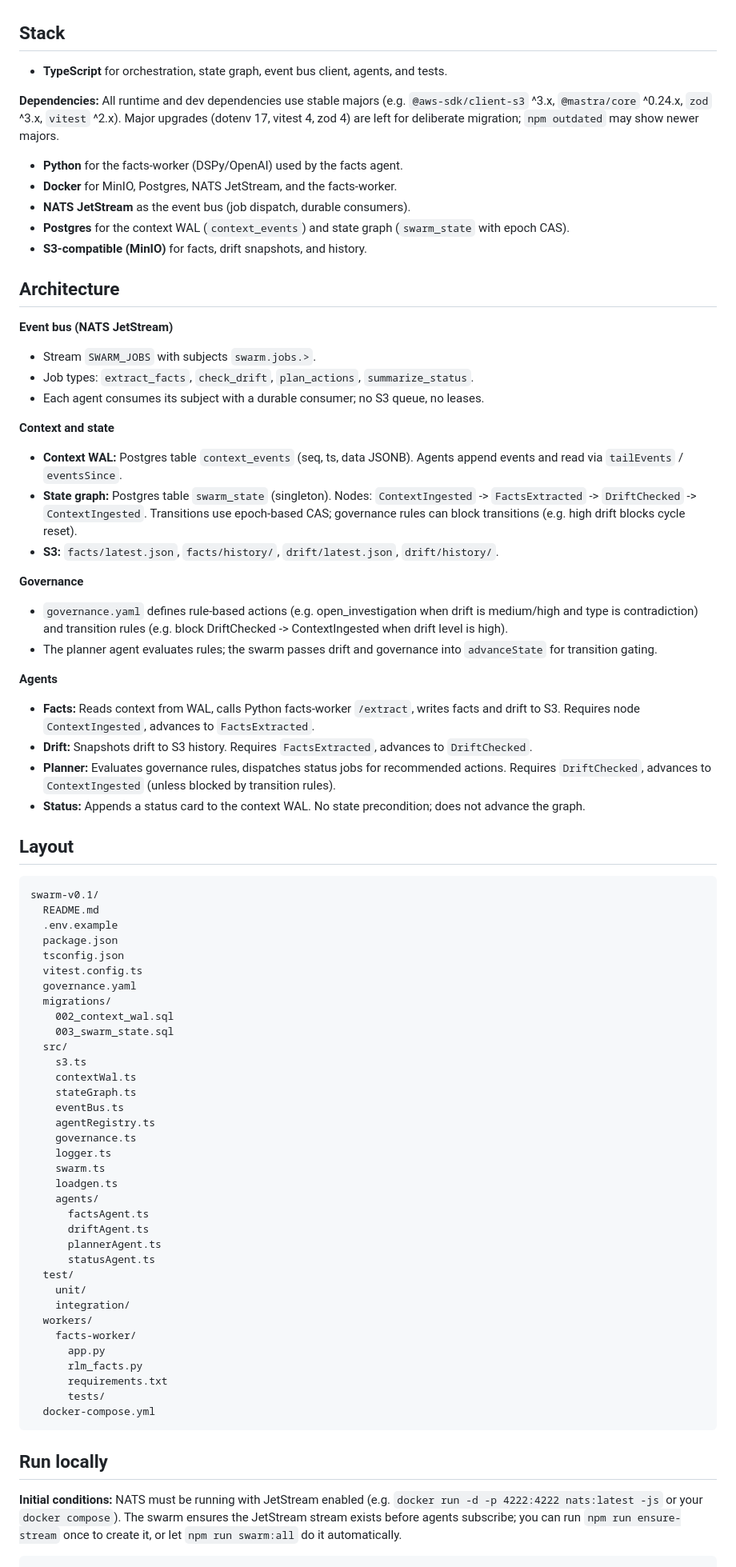
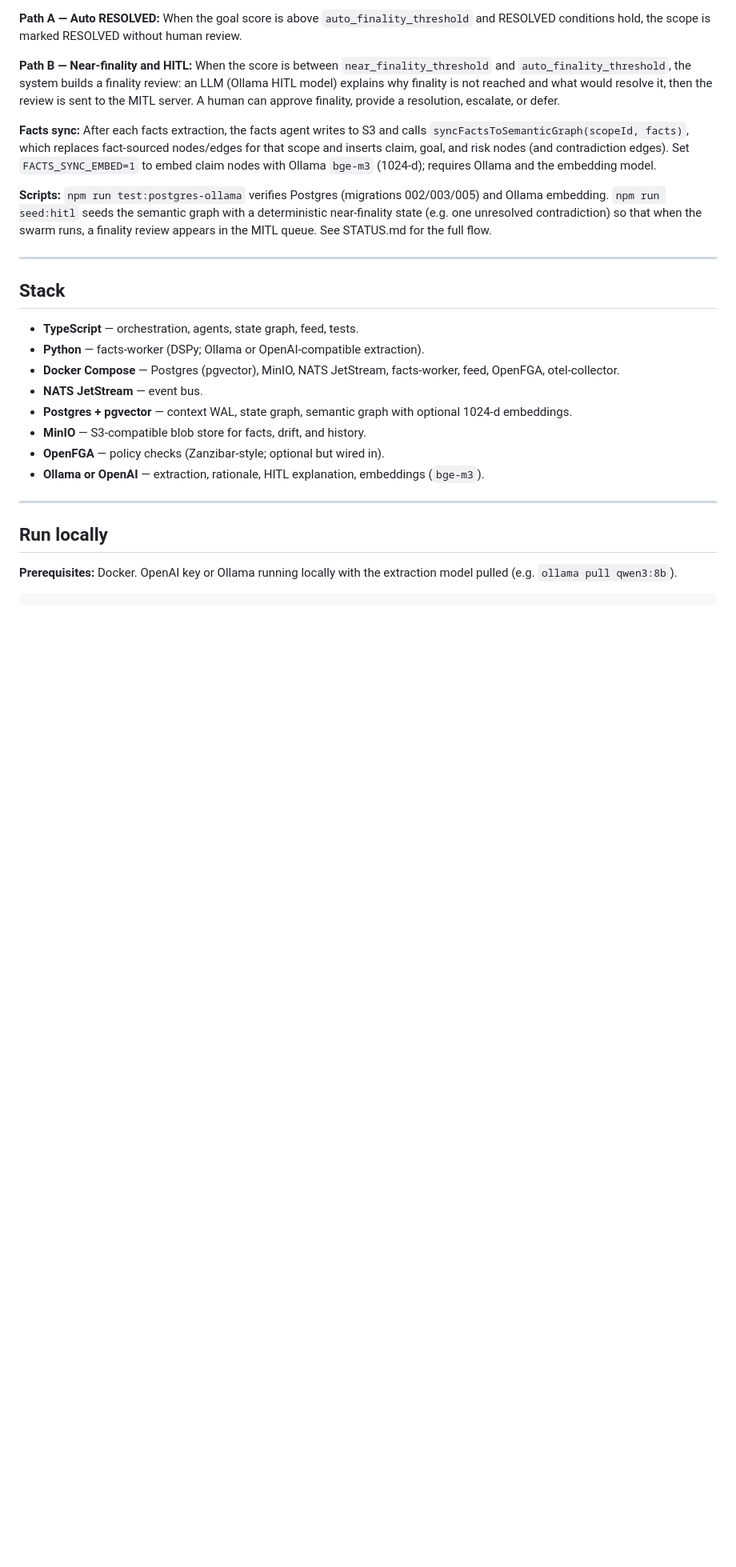
Before and after one commit to DealExMachina/swarm-of-governed-agents, a Markdown page: swarm-v0.1/README.md, the part around one of its changes. Shown at 80% size. GitHub-like rendering; blank space fills up the shorter version.

````diff
--- a/swarm-v0.1/README.md
+++ b/swarm-v0.1/README.md
@@ -14,84 +109,29 @@ So the goal is: agents as **reasoning roles** that respond to events, share one
+**Path A — Auto RESOLVED:** When the goal score is above `auto_finality_threshold` and RESOLVED conditions hold, the scope is marked RESOLVED without human review.
+
+**Path B — Near-finality and HITL:** When the score is between `near_finality_threshold` and `auto_finality_threshold`, the system builds a finality review: an LLM (Ollama HITL model) explains why finality is not reached and what would resolve it, then the review is sent to the MITL server. A human can approve finality, provide a resolution, escalate, or defer.
+
+**Facts sync:** After each facts extraction, the facts agent writes to S3 and calls `syncFactsToSemanticGraph(scopeId, facts)`, which replaces fact-sourced nodes/edges for that scope and inserts claim, goal, and risk nodes (and contradiction edges). Set `FACTS_SYNC_EMBED=1` to embed claim nodes with Ollama `bge-m3` (1024-d); requires Ollama and the embedding model.
+
+**Scripts:** `npm run test:postgres-ollama` verifies Postgres (migrations 002/003/005) and Ollama embedding. `npm run seed:hitl` seeds the semantic graph with a deterministic near-finality state (e.g. one unresolved contradiction) so that when the swarm runs, a finality review appears in the MITL queue. See STATUS.md for the full flow.
+
+---
 
 ## Stack
 
-- **TypeScript** for orchestration, state graph, event bus client, agents, and tests.
+- **TypeScript** — orchestration, agents, state graph, feed, tests.
+- **Python** — facts-worker (DSPy; Ollama or OpenAI-compatible extraction).
+- **Docker Compose** — Postgres (pgvector), MinIO, NATS JetStream, facts-worker, feed, OpenFGA, otel-collector.
+- **NATS JetStream** — event bus.
+- **Postgres + pgvector** — context WAL, state graph, semantic graph with optional 1024-d embeddings.
+- **MinIO** — S3-compatible blob store for facts, drift, and history.
+- **OpenFGA** — policy checks (Zanzibar-style; optional but wired in).
+- **Ollama or OpenAI** — extraction, rationale, HITL explanation, embeddings (`bge-m3`).
 
-**Dependencies:** All runtime and dev dependencies use stable majors (e.g. `@aws-sdk/client-s3` ^3.x, `@mastra/core` ^0.24.x, `zod` ^3.x, `vitest` ^2.x). Major upgrades (dotenv 17, vitest 4, zod 4) are left for deliberate migration; `npm outdated` may show newer majors.
-- **Python** for the facts-worker (DSPy/OpenAI) used by the facts agent.
-- **Docker** for MinIO, Postgres, NATS JetStream, and the facts-worker.
-- **NATS JetStream** as the event bus (job dispatch, durable consumers).
-- **Postgres** for the context WAL (`context_events`) and state graph (`swarm_state` with epoch CAS).
-- **S3-compatible (MinIO)** for facts, drift snapshots, and history.
-
-## Architecture
-
-**Event bus (NATS JetStream)**
-
-- Stream `SWARM_JOBS` with subjects `swarm.jobs.>`.
-- Job types: `extract_facts`, `check_drift`, `plan_actions`, `summarize_status`.
-- Each agent consumes its subject with a durable consumer; no S3 queue, no leases.
-
-**Context and state**
-
-- **Context WAL:** Postgres table `context_events` (seq, ts, data JSONB). Agents append events and read via `tailEvents` / `eventsSince`.
-- **State graph:** Postgres table `swarm_state` (singleton). Nodes: `ContextIngested` -> `FactsExtracted` -> `DriftChecked` -> `ContextIngested`. Transitions use epoch-based CAS; governance rules can block transitions (e.g. high drift blocks cycle reset).
-- **S3:** `facts/latest.json`, `facts/history/`, `drift/latest.json`, `drift/history/`.
-
-**Governance**
-
-- `governance.yaml` defines rule-based actions (e.g. open_investigation when drift is medium/high and type is contradiction) and transition rules (e.g. block DriftChecked -> ContextIngested when drift level is high).
-- The planner agent evaluates rules; the swarm passes drift and governance into `advanceState` for transition gating.
-
-**Agents**
-
-- **Facts:** Reads context from WAL, calls Python facts-worker `/extract`, writes facts and drift to S3. Requires node `ContextIngested`, advances to `FactsExtracted`.
-- **Drift:** Snapshots drift to S3 history. Requires `FactsExtracted`, advances to `DriftChecked`.
-- **Planner:** Evaluates governance rules, dispatches status jobs for recommended actions. Requires `DriftChecked`, advances to `ContextIngested` (unless blocked by transition rules).
-- **Status:** Appends a status card to the context WAL. No state precondition; does not advance the graph.
-
-## Layout
-
-```
-swarm-v0.1/
-  README.md
-  .env.example
-  package.json
-  tsconfig.json
-  vitest.config.ts
-  governance.yaml
-  migrations/
-    002_context_wal.sql
-    003_swarm_state.sql
-  src/
-    s3.ts
-    contextWal.ts
-    stateGraph.ts
-    eventBus.ts
-    agentRegistry.ts
-    governance.ts
-    logger.ts
-    swarm.ts
-    loadgen.ts
-    agents/
-      factsAgent.ts
-      driftAgent.ts
-      plannerAgent.ts
-      statusAgent.ts
-  test/
-    unit/
-    integration/
-  workers/
-    facts-worker/
-      app.py
-      rlm_facts.py
-      requirements.txt
-      tests/
-  docker-compose.yml
-```
+---
 
 ## Run locally
 
-**Initial conditions:** NATS must be running with JetStream enabled (e.g. `docker run -d -p 4222:4222 nats:latest -js` or your `docker compose`). The swarm ensures the JetStream stream exists before agents subscribe; you can run `npm run ensure-stream` once to create it, or let `npm run swarm:all` do it automatically.
+**Prerequisites:** Docker. OpenAI key or Ollama running locally with the extraction model pulled (e.g. `ollama pull qwen3:8b`).
 
 ```bash
 cp .env.example .env
````
Also changed, not shown: other parts of swarm-v0.1/README.md (+169 -119 lines).
